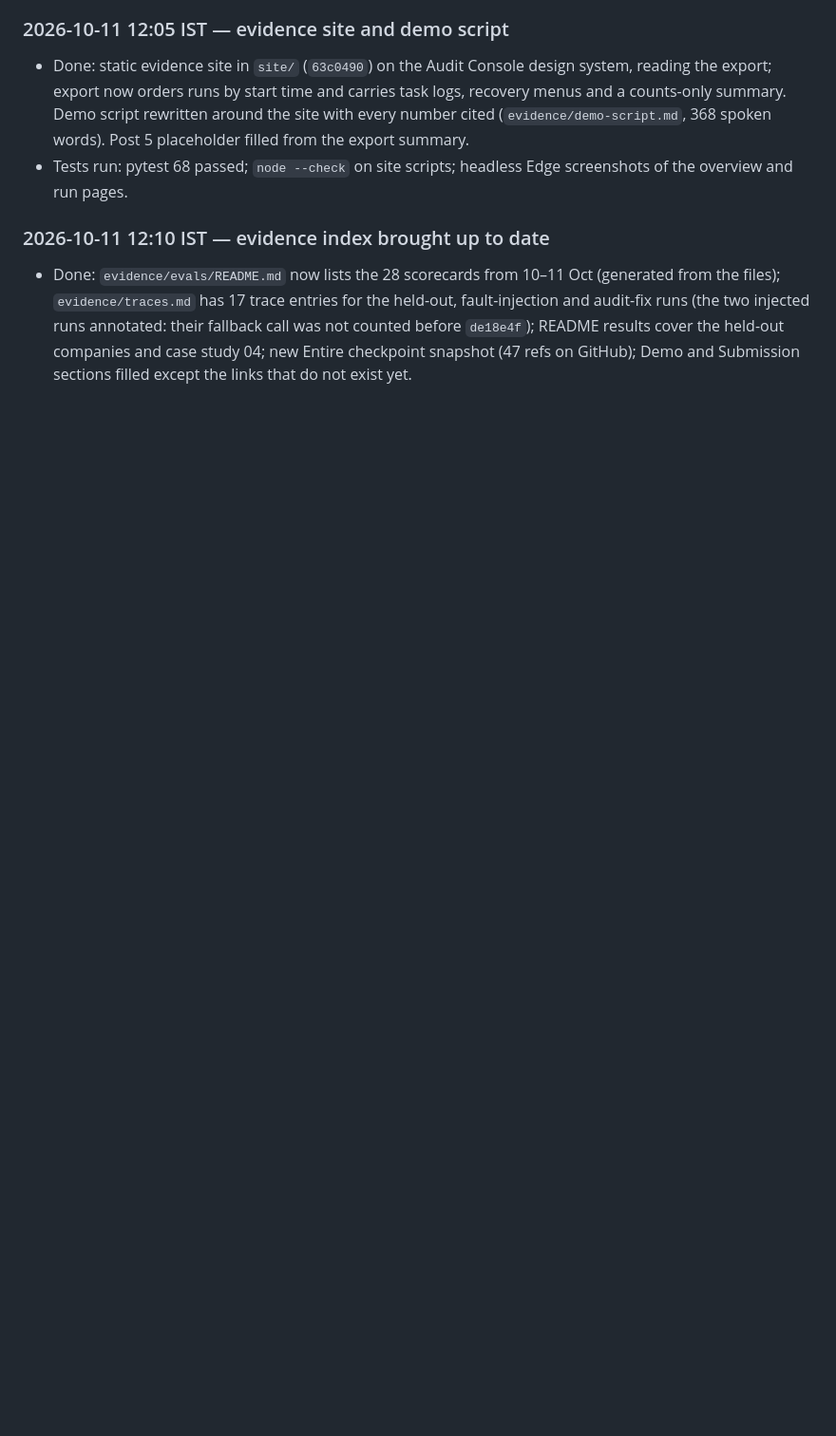
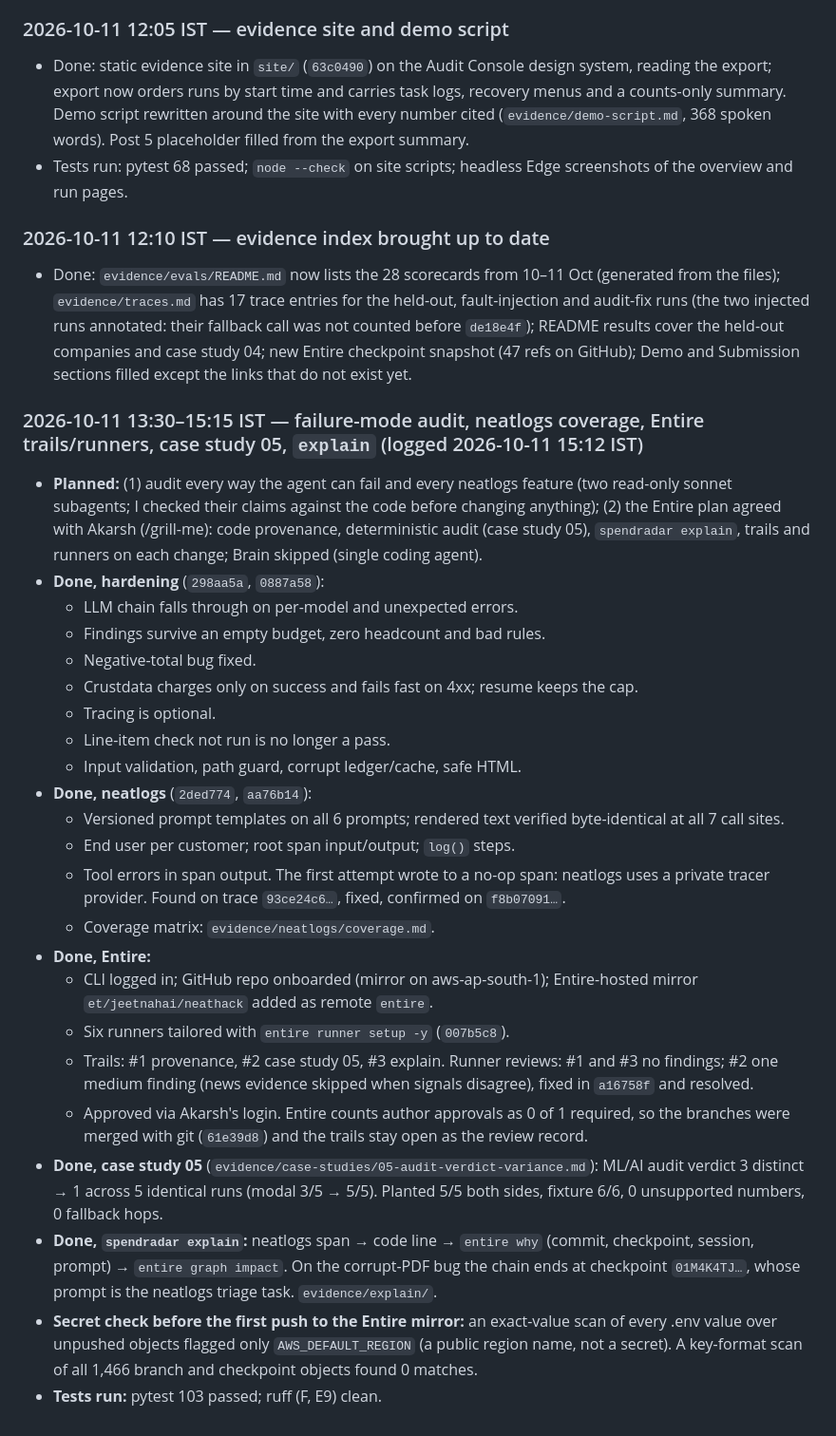
Before and after one commit to akarsh-dhingra/SpeedRadar-NeetHack, a Markdown page: hackathon.md, the part around the change. Shown at 95% size. GitHub-like rendering; blank space fills up the shorter version.

Commit message:
log: audit, neatlogs coverage, Entire trails/runners, case study 05, explain
Co-Authored-By: Claude Opus 5.5 <noreply@anthropic.com>
Entire-Checkpoint: 01M4N5FPCVHT22HXVK3PE6DZE1

```diff
--- a/hackathon.md
+++ b/hackathon.md
@@ -110,3 +110,28 @@ See README "Limitations (honest)". In short: competitor people cost is an estima
 
 ### 2026-10-11 12:10 IST — evidence index brought up to date
 - Done: `evidence/evals/README.md` now lists the 28 scorecards from 10–11 Oct (generated from the files); `evidence/traces.md` has 17 trace entries for the held-out, fault-injection and audit-fix runs (the two injected runs annotated: their fallback call was not counted before `de18e4f`); README results cover the held-out companies and case study 04; new Entire checkpoint snapshot (47 refs on GitHub); Demo and Submission sections filled except the links that do not exist yet.
+
+### 2026-10-11 13:30–15:15 IST — failure-mode audit, neatlogs coverage, Entire trails/runners, case study 05, `explain` (logged 2026-10-11 15:12 IST)
+- **Planned:** (1) audit every way the agent can fail and every neatlogs feature (two read-only sonnet subagents; I checked their claims against the code before changing anything); (2) the Entire plan agreed with Akarsh (/grill-me): code provenance, deterministic audit (case study 05), `spendradar explain`, trails and runners on each change; Brain skipped (single coding agent).
+- **Done, hardening** (`298aa5a`, `0887a58`):
+  - LLM chain falls through on per-model and unexpected errors.
+  - Findings survive an empty budget, zero headcount and bad rules.
+  - Negative-total bug fixed.
+  - Crustdata charges only on success and fails fast on 4xx; resume keeps the cap.
+  - Tracing is optional.
+  - Line-item check not run is no longer a pass.
+  - Input validation, path guard, corrupt ledger/cache, safe HTML.
+- **Done, neatlogs** (`2ded774`, `aa76b14`):
+  - Versioned prompt templates on all 6 prompts; rendered text verified byte-identical at all 7 call sites.
+  - End user per customer; root span input/output; `log()` steps.
+  - Tool errors in span output. The first attempt wrote to a no-op span: neatlogs uses a private tracer provider. Found on trace `93ce24c6…`, fixed, confirmed on `f8b07091…`.
+  - Coverage matrix: `evidence/neatlogs/coverage.md`.
+- **Done, Entire:**
+  - CLI logged in; GitHub repo onboarded (mirror on aws-ap-south-1); Entire-hosted mirror `et/jeetnahai/neathack` added as remote `entire`.
+  - Six runners tailored with `entire runner setup -y` (`007b5c8`).
+  - Trails: #1 provenance, #2 case study 05, #3 explain. Runner reviews: #1 and #3 no findings; #2 one medium finding (news evidence skipped when signals disagree), fixed in `a16758f` and resolved.
+  - Approved via Akarsh's login. Entire counts author approvals as 0 of 1 required, so the branches were merged with git (`61e39d8`) and the trails stay open as the review record.
+- **Done, case study 05** (`evidence/case-studies/05-audit-verdict-variance.md`): ML/AI audit verdict 3 distinct → 1 across 5 identical runs (modal 3/5 → 5/5). Planted 5/5 both sides, fixture 6/6, 0 unsupported numbers, 0 fallback hops.
+- **Done, `spendradar explain`:** neatlogs span → code line → `entire why` (commit, checkpoint, session, prompt) → `entire graph impact`. On the corrupt-PDF bug the chain ends at checkpoint `01M4K4TJ…`, whose prompt is the neatlogs triage task. `evidence/explain/`.
+- **Secret check before the first push to the Entire mirror:** an exact-value scan of every .env value over unpushed objects flagged only `AWS_DEFAULT_REGION` (a public region name, not a secret). A key-format scan of all 1,466 branch and checkpoint objects found 0 matches.
+- **Tests run:** pytest 103 passed; ruff (F, E9) clean.
```
